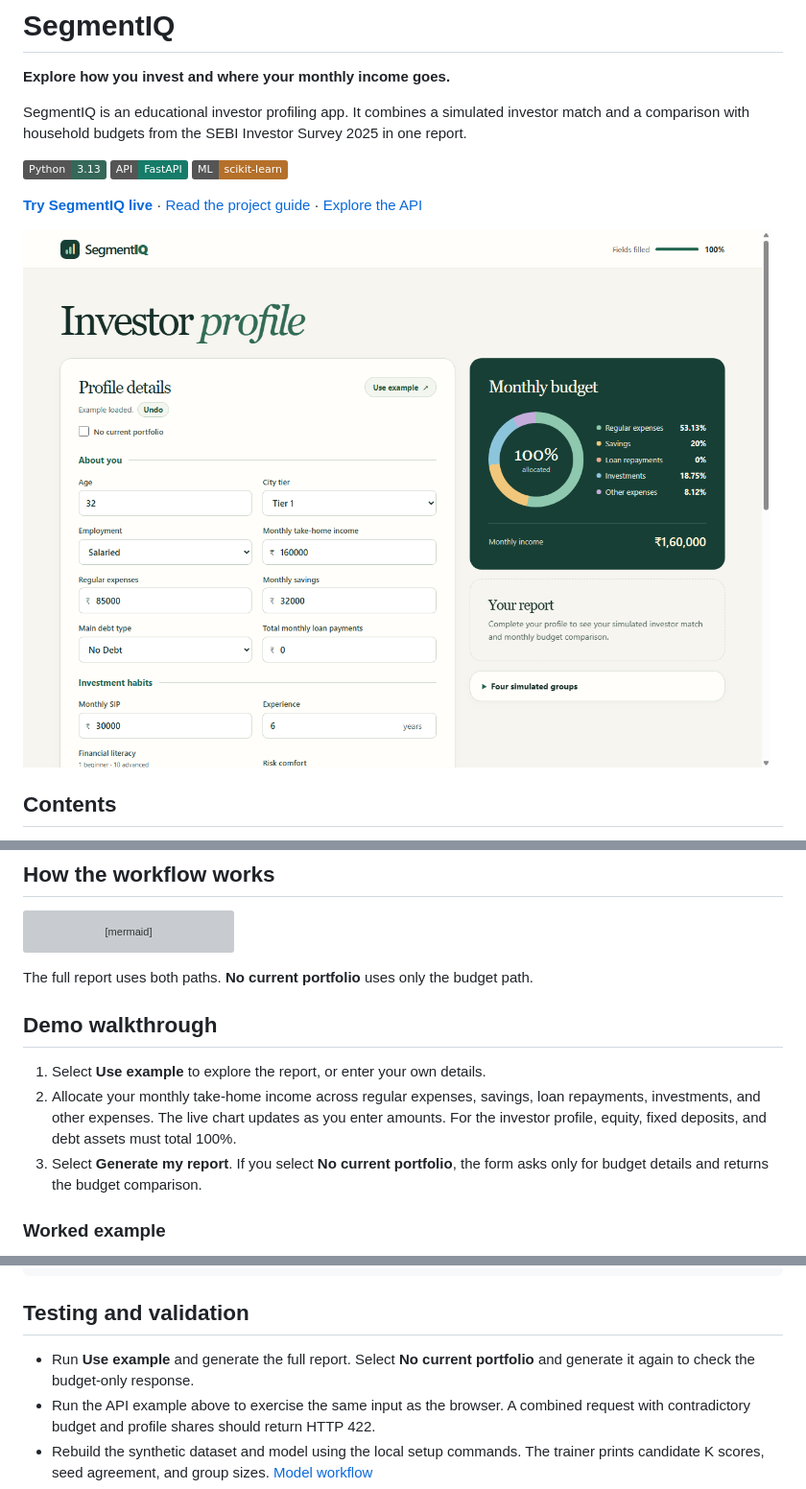
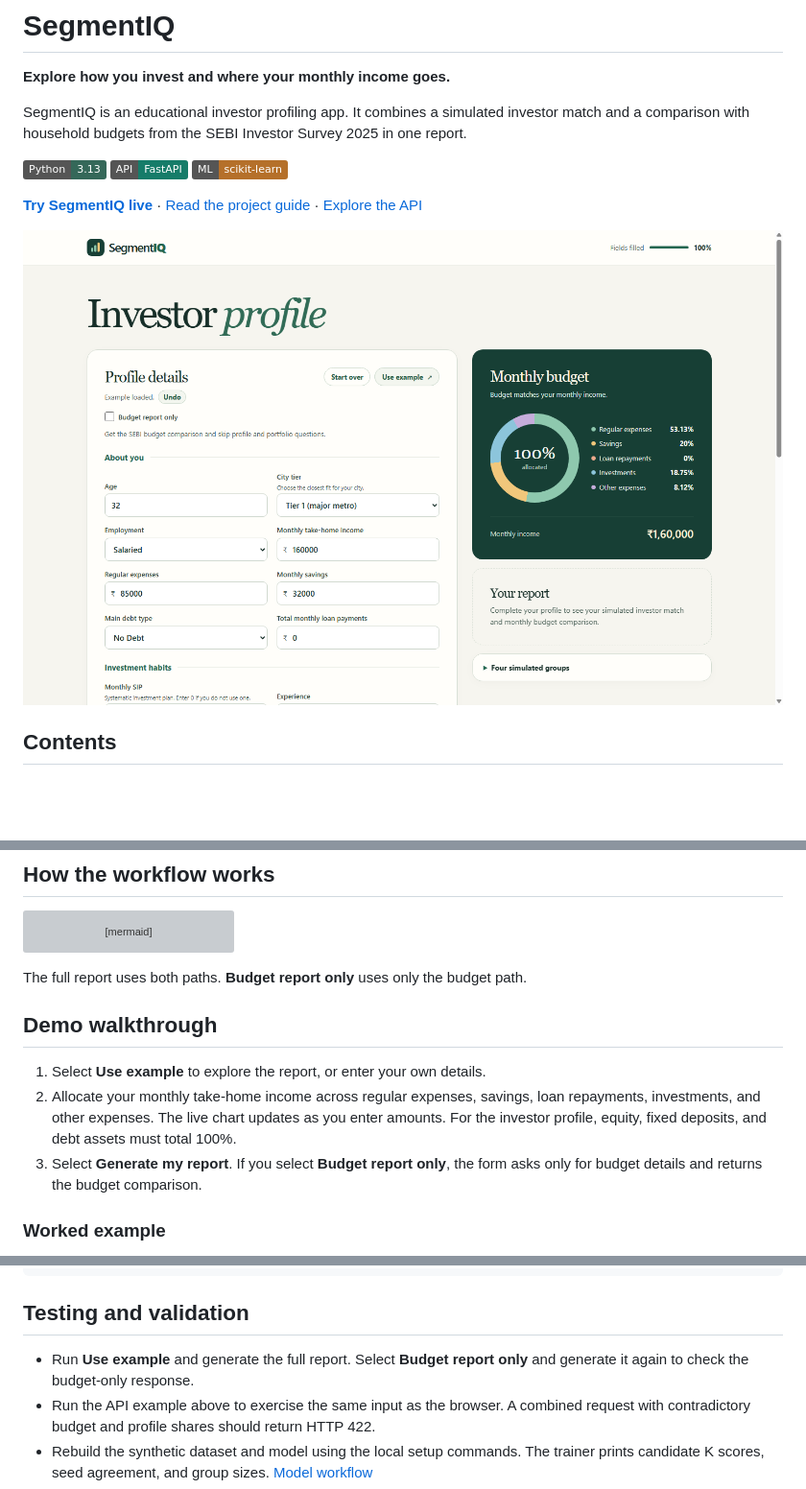
Before and after one commit to BagaaBhai28/SegmentIQ, a Markdown page: README.md, 3 parts joined by grey strips. Shown at 96% size. Drawn GitHub-style; pictures changed too: docs/images/budget-form.png; badges without logos; blank space fills up the shorter version; grey boxes are pictures that could not be loaded.

Commit message:
Improve desktop budget editing and report recovery

````diff
--- a/README.md
+++ b/README.md
@@ -41,13 +41,13 @@ flowchart LR
     E --> F
 ```
 
-The full report uses both paths. **No current portfolio** uses only the budget path.
+The full report uses both paths. **Budget report only** uses only the budget path.
 
 ## Demo walkthrough
 
 1. Select **Use example** to explore the report, or enter your own details.
 2. Allocate your monthly take-home income across regular expenses, savings, loan repayments, investments, and other expenses. The live chart updates as you enter amounts. For the investor profile, equity, fixed deposits, and debt assets must total 100%.
-3. Select **Generate my report**. If you select **No current portfolio**, the form asks only for budget details and returns the budget comparison.
+3. Select **Generate my report**. If you select **Budget report only**, the form asks only for budget details and returns the budget comparison.
 
 ### Worked example
 
@@ -132,7 +132,7 @@ Invoke-RestMethod http://127.0.0.1:8000/report -Method Post -ContentType 'applic
 
 ## Testing and validation
 
-- Run **Use example** and generate the full report. Select **No current portfolio** and generate it again to check the budget-only response.
+- Run **Use example** and generate the full report. Select **Budget report only** and generate it again to check the budget-only response.
 - Run the API example above to exercise the same input as the browser. A combined request with contradictory budget and profile shares should return HTTP 422.
 - Rebuild the synthetic dataset and model using the local setup commands. The trainer prints candidate K scores, seed agreement, and group sizes. [Model workflow](ml/README.md)
 - After a deployment, check [production health](https://segmentiq-khaki.vercel.app/health) and repeat both report paths.
````
Also changed, not shown: docs/project-guide.md (+7 -7 lines), docs/images/combined-report.png, 3 other files.
